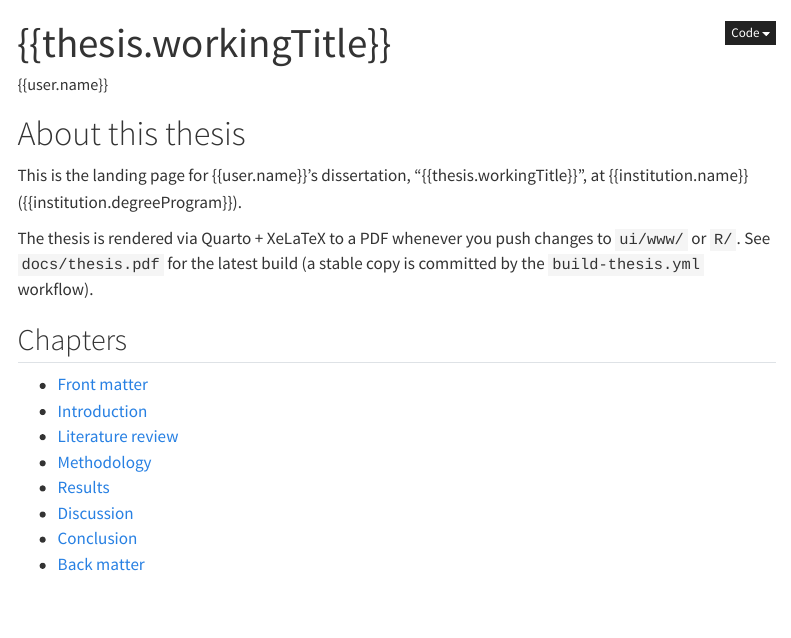
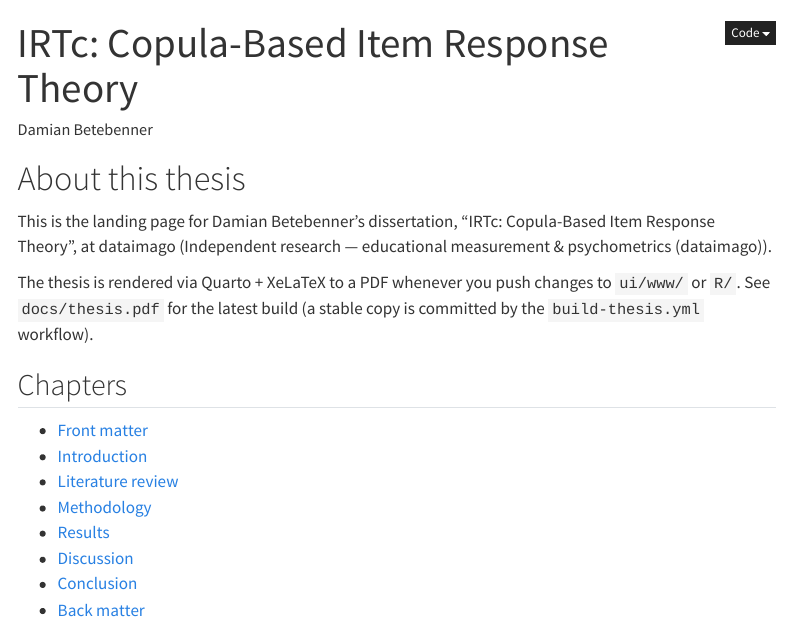
Before and after one commit to dbetebenner/irtc, a Quarto document (ui/www/index.qmd): the page in a window 1100 px wide, from its top. Rendered offline with R 4.5, knitr and Pandoc in place of Quarto, with nearby package versions; menus at the side of the page are left out.

Commit message:
dataimago.ai: initial project scaffold

```diff
--- a/ui/www/_quarto.yml
+++ b/ui/www/_quarto.yml
@@ -3,9 +3,9 @@ project:
   output-dir: ../../docs
 
 book:
-  title: "{{thesis.workingTitle}}"
-  subtitle: "{{thesis.workingSubtitle}}"
-  author: "{{user.name}}"
+  title: "IRTc: Copula-Based Item Response Theory"
+  subtitle: ""
+  author: "Damian Betebenner"
   date: today
   # Pin the single-file PDF name so build-thesis.yml finds `docs/thesis.pdf`
   # (a book PDF is otherwise named from the title → the upload/commit missed it).
--- a/ui/www/index.qmd
+++ b/ui/www/index.qmd
@@ -1,12 +1,12 @@
 ---
-title: "{{thesis.workingTitle}}"
-author: "{{user.name}}"
+title: "IRTc: Copula-Based Item Response Theory"
+author: "Damian Betebenner"
 ---
 
 # About this thesis
 
-This is the landing page for {{user.name}}'s dissertation, "{{thesis.workingTitle}}",
-at {{institution.name}} ({{institution.degreeProgram}}).
+This is the landing page for Damian Betebenner's dissertation, "IRTc: Copula-Based Item Response Theory",
+at dataimago (Independent research — educational measurement & psychometrics (dataimago)).
 
 The thesis is rendered via Quarto + XeLaTeX to a PDF whenever you push changes
 to `ui/www/` or `R/`. See `docs/thesis.pdf` for the latest build (a stable
```
Also changed, not shown: CLAUDE.md (+3 -3 lines), R/dissertation-package.R (+1 -1 lines), README.md, 2 other files.
